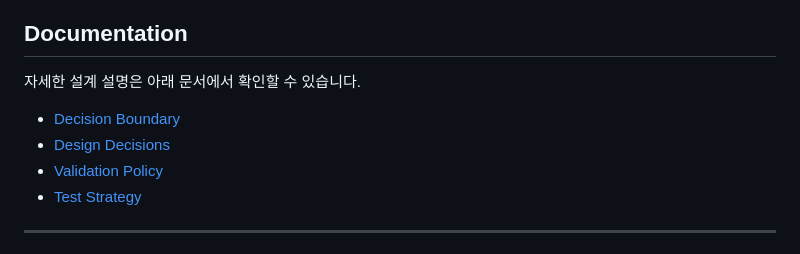
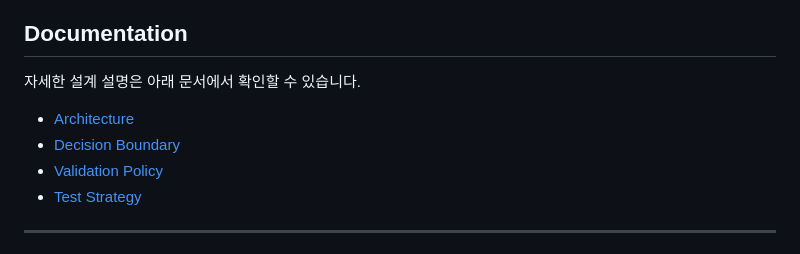
Before and after one commit to seungjin-02/AI-Decision-Risk-Signal-Monitoring-System, a Markdown page: README.md, the part around the change. GitHub-like rendering.

```diff
--- a/README.md
+++ b/README.md
@@ -322,8 +322,8 @@ pytest tests/invariants -v
 
 자세한 설계 설명은 아래 문서에서 확인할 수 있습니다.
 
+- [Architecture](docs/architecture.md)
 - [Decision Boundary](docs/decision-boundary.md)
-- [Design Decisions](docs/design-decisions.md)
 - [Validation Policy](docs/validation-policy.md)
 - [Test Strategy](docs/test-strategy.md)
 
```
